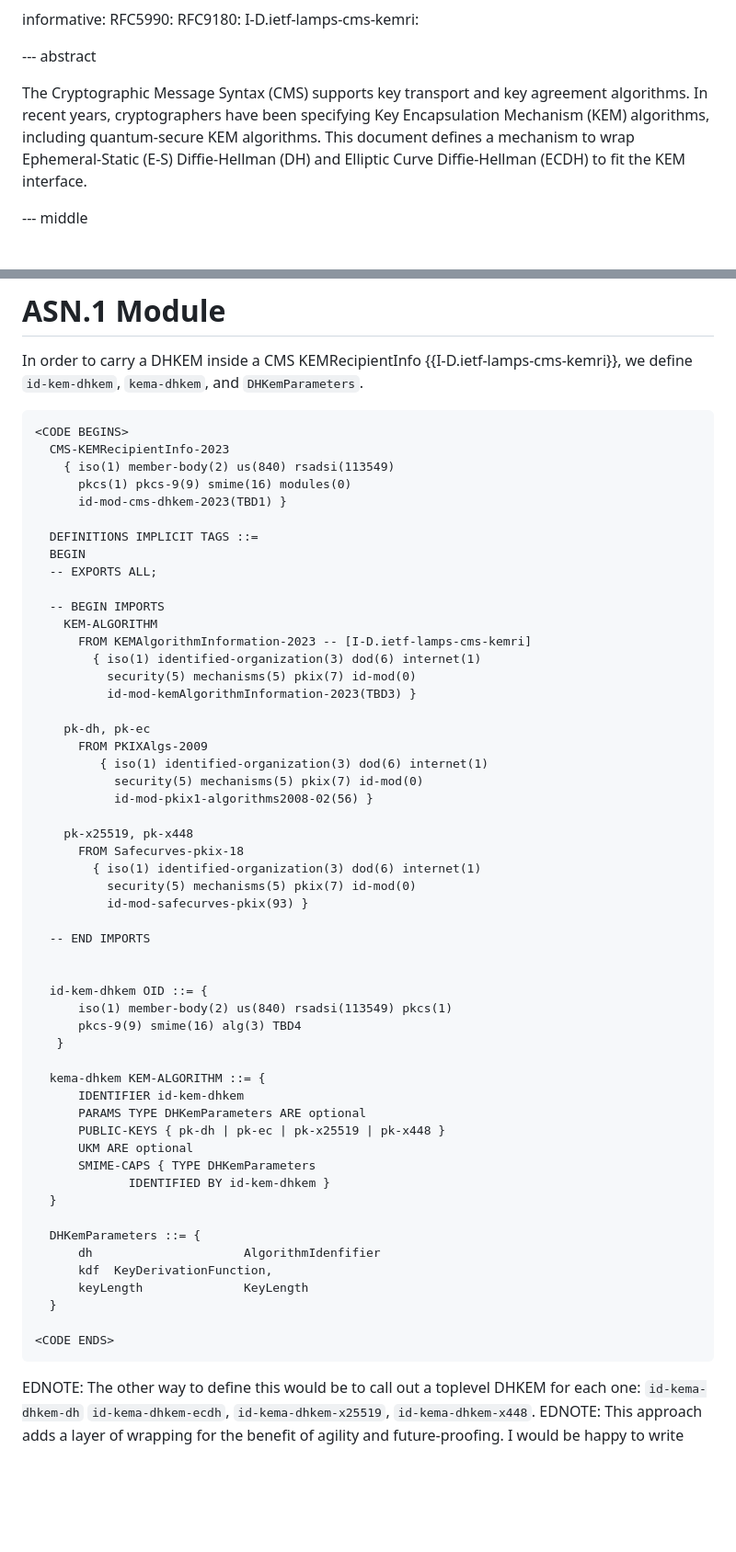
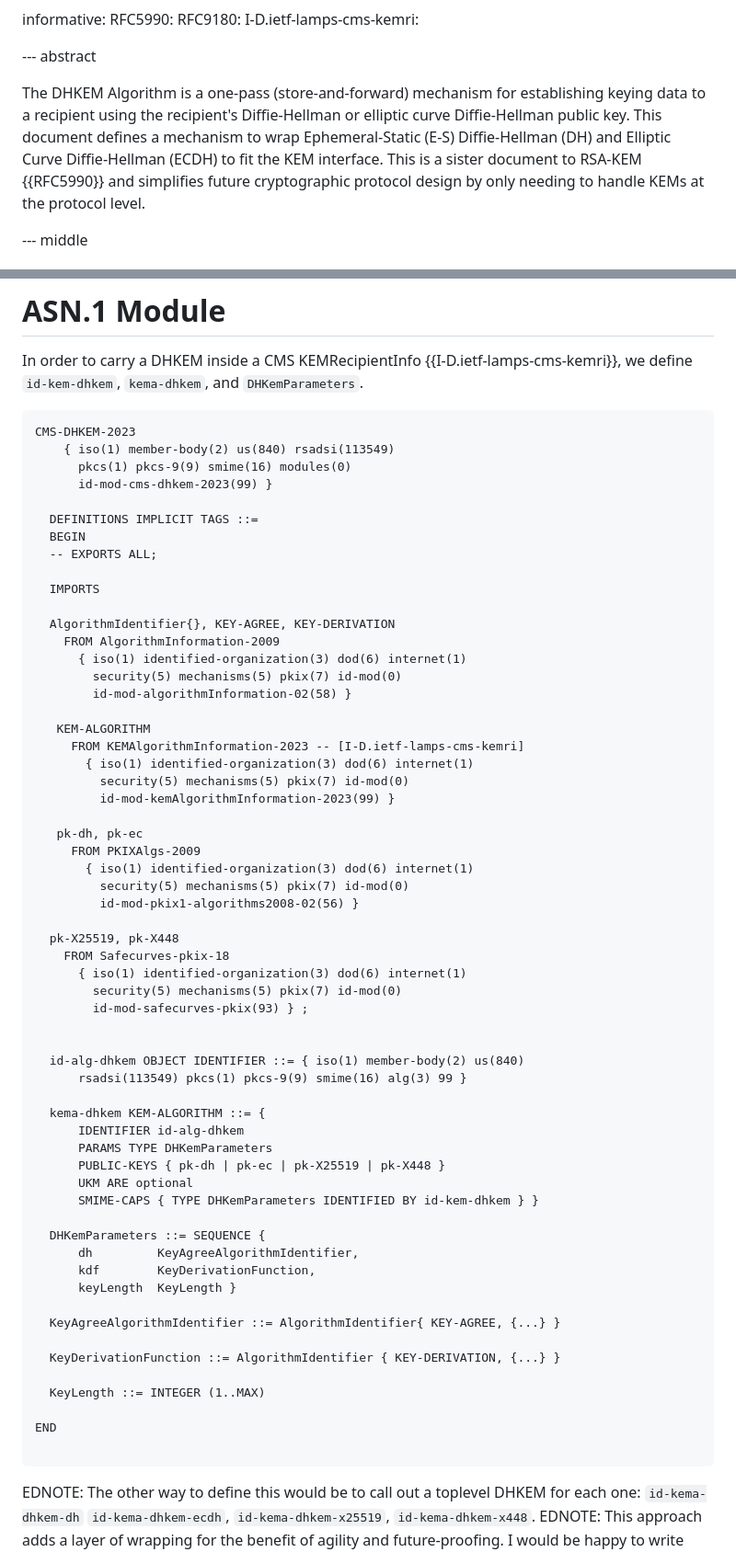
Before and after one commit to ounsworth/cms-dhkem, a Markdown page: draft-ietf-ounsworth-cms-dhkem.md, 2 parts joined by grey strips. Shown: that part at 92% size. Drawn GitHub-style; blank space fills up the shorter version.

Commit message:
Russ fixed the ASN.1

```diff
--- a/draft-ietf-ounsworth-cms-dhkem.md
+++ b/draft-ietf-ounsworth-cms-dhkem.md
@@ -66,12 +66,14 @@ informative:
 
 --- abstract
 
-The Cryptographic Message Syntax (CMS) supports key transport and
-key agreement algorithms.  In recent years, cryptographers have been
-specifying Key Encapsulation Mechanism (KEM) algorithms, including
-quantum-secure KEM algorithms.  This document defines a mechanism
+The DHKEM Algorithm is a one-pass (store-and-forward)
+   mechanism for establishing keying data to a recipient using the
+   recipient's Diffie-Hellman or elliptic curve Diffie-Hellman public key.
+This document defines a mechanism
 to wrap Ephemeral-Static (E-S) Diffie-Hellman (DH) and Elliptic Curve
 Diffie-Hellman (ECDH) to fit the KEM interface.
+This is a sister document to RSA-KEM {{RFC5990}} and simplifies future
+cryptographic protocol design by only needing to handle KEMs at the protocol level.
 
 
 --- middle
@@ -205,59 +207,65 @@ In order to carry a DHKEM inside a CMS KEMRecipientInfo {{I-D.ietf-lamps-cms-kem
 we define `id-kem-dhkem`, `kema-dhkem`, and `DHKemParameters`.
 
 ~~~
-<CODE BEGINS>
-  CMS-KEMRecipientInfo-2023
+CMS-DHKEM-2023
     { iso(1) member-body(2) us(840) rsadsi(113549)
       pkcs(1) pkcs-9(9) smime(16) modules(0)
-      id-mod-cms-dhkem-2023(TBD1) }
+      id-mod-cms-dhkem-2023(99) }
 
   DEFINITIONS IMPLICIT TAGS ::=
   BEGIN
   -- EXPORTS ALL;
 
-  -- BEGIN IMPORTS
-    KEM-ALGORITHM
-      FROM KEMAlgorithmInformation-2023 -- [I-D.ietf-lamps-cms-kemri]
-        { iso(1) identified-organization(3) dod(6) internet(1)
-          security(5) mechanisms(5) pkix(7) id-mod(0)
-          id-mod-kemAlgorithmInformation-2023(TBD3) }
+  IMPORTS
 
-    pk-dh, pk-ec
-      FROM PKIXAlgs-2009
-         { iso(1) identified-organization(3) dod(6) internet(1)
-           security(5) mechanisms(5) pkix(7) id-mod(0)
-           id-mod-pkix1-algorithms2008-02(56) }
+  AlgorithmIdentifier{}, KEY-AGREE, KEY-DERIVATION
+    FROM AlgorithmInformation-2009
+      { iso(1) identified-organization(3) dod(6) internet(1)
+        security(5) mechanisms(5) pkix(7) id-mod(0)
+        id-mod-algorithmInformation-02(58) }
 
-    pk-x25519, pk-x448
-      FROM Safecurves-pkix-18
-        { iso(1) identified-organization(3) dod(6) internet(1)
-          security(5) mechanisms(5) pkix(7) id-mod(0)
-          id-mod-safecurves-pkix(93) }
+   KEM-ALGORITHM
+     FROM KEMAlgorithmInformation-2023 -- [I-D.ietf-lamps-cms-kemri]
+       { iso(1) identified-organization(3) dod(6) internet(1)
+         security(5) mechanisms(5) pkix(7) id-mod(0)
+         id-mod-kemAlgorithmInformation-2023(99) }
 
-  -- END IMPORTS
+   pk-dh, pk-ec
+     FROM PKIXAlgs-2009
+       { iso(1) identified-organization(3) dod(6) internet(1)
+         security(5) mechanisms(5) pkix(7) id-mod(0)
+         id-mod-pkix1-algorithms2008-02(56) }
+
+  pk-X25519, pk-X448
+    FROM Safecurves-pkix-18
+      { iso(1) identified-organization(3) dod(6) internet(1)
+        security(5) mechanisms(5) pkix(7) id-mod(0)
+        id-mod-safecurves-pkix(93) } ;
 
 
-  id-kem-dhkem OID ::= {
-      iso(1) member-body(2) us(840) rsadsi(113549) pkcs(1)
-      pkcs-9(9) smime(16) alg(3) TBD4
-   }
+  id-alg-dhkem OBJECT IDENTIFIER ::= { iso(1) member-body(2) us(840)
+      rsadsi(113549) pkcs(1) pkcs-9(9) smime(16) alg(3) 99 }
 
   kema-dhkem KEM-ALGORITHM ::= {
-      IDENTIFIER id-kem-dhkem
-      PARAMS TYPE DHKemParameters ARE optional
-      PUBLIC-KEYS { pk-dh | pk-ec | pk-x25519 | pk-x448 }
+      IDENTIFIER id-alg-dhkem
+      PARAMS TYPE DHKemParameters
+      PUBLIC-KEYS { pk-dh | pk-ec | pk-X25519 | pk-X448 }
       UKM ARE optional
-      SMIME-CAPS { TYPE DHKemParameters
-             IDENTIFIED BY id-kem-dhkem }
-  }
+      SMIME-CAPS { TYPE DHKemParameters IDENTIFIED BY id-kem-dhkem } }
 
-  DHKemParameters ::= {
-      dh                     AlgorithmIdenfifier
-      kdf  KeyDerivationFunction,
-      keyLength              KeyLength
-  }
+  DHKemParameters ::= SEQUENCE {
+      dh         KeyAgreeAlgorithmIdentifier,
+      kdf        KeyDerivationFunction,
+      keyLength  KeyLength }
 
-<CODE ENDS>
+  KeyAgreeAlgorithmIdentifier ::= AlgorithmIdentifier{ KEY-AGREE, {...} }
+
+  KeyDerivationFunction ::= AlgorithmIdentifier { KEY-DERIVATION, {...} }
+
+  KeyLength ::= INTEGER (1..MAX)
+
+END
+
 ~~~
 
 EDNOTE: The other way to define this would be to call out a toplevel DHKEM for each one: `id-kema-dhkem-dh` `id-kema-dhkem-ecdh`, `id-kema-dhkem-x25519`, `id-kema-dhkem-x448`.
```
